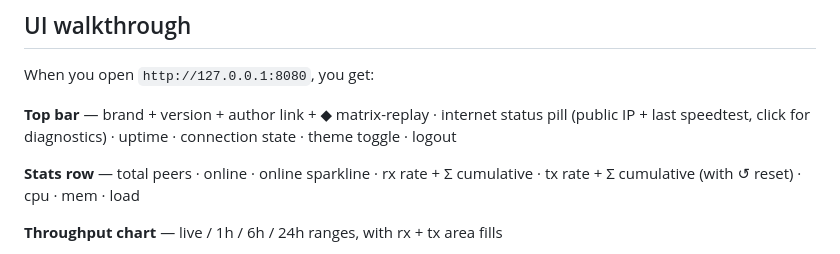
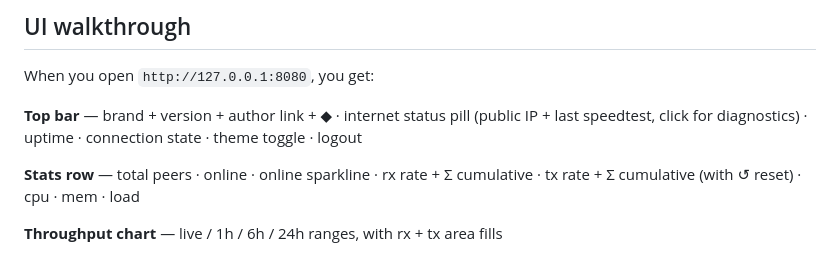
Before and after one commit to gcblauth/wgflow, a Markdown page: README.md, the part around one of its changes. Rendered like a GitHub page.

```diff
--- a/README.md
+++ b/README.md
@@ -191,7 +205,7 @@ Kernel state (WireGuard config, iptables chains) is **rebuilt from sqlite on eve
 
 When you open `http://127.0.0.1:8080`, you get:
 
-**Top bar** — brand + version + author link + ◆ matrix-replay · internet status pill (public IP + last speedtest, click for diagnostics) · uptime · connection state · theme toggle · logout
+**Top bar** — brand + version + author link + ◆ · internet status pill (public IP + last speedtest, click for diagnostics) · uptime · connection state · theme toggle · logout
 
 **Stats row** — total peers · online · online sparkline · rx rate + Σ cumulative · tx rate + Σ cumulative (with ↺ reset) · cpu · mem · load
 
```
Also changed, not shown: other parts of README.md (+14 -0 lines).
